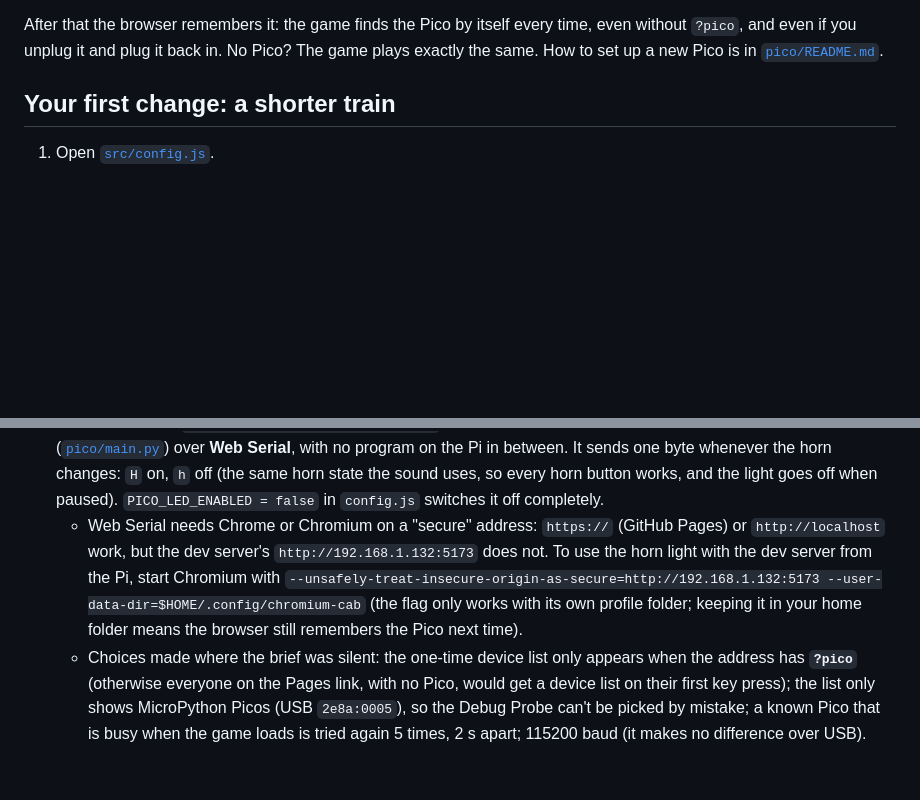
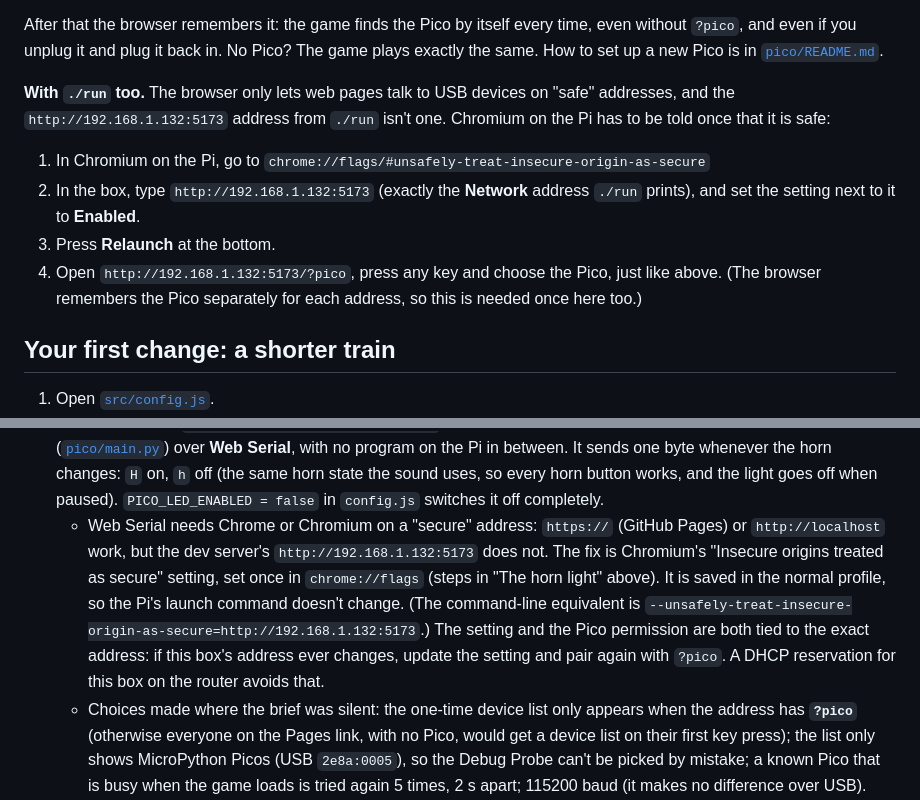
Before and after one commit to BrendanJamesLynskey/Class-47-Cab-Sim, a Markdown page: README.md, 2 parts joined by grey strips. Rendered like a GitHub page; blank space fills up the shorter version.

Commit message:
README: how to use the horn light with the dev server (chrome://flags on the Pi)
Co-Authored-By: Claude Opus 5.5 <noreply@anthropic.com>

```diff
--- a/README.md
+++ b/README.md
@@ -100,6 +100,17 @@ light whenever you sound the horn (D-pad left or right, A, or H and J on the key
 After that the browser remembers it: the game finds the Pico by itself every time, even
 without `?pico`, and even if you unplug it and plug it back in. No Pico? The game plays
 exactly the same. How to set up a new Pico is in [`pico/README.md`](pico/README.md).
+
+**With `./run` too.** The browser only lets web pages talk to USB devices on "safe" addresses,
+and the `http://192.168.1.132:5173` address from `./run` isn't one. Chromium on the Pi has to be
+told once that it is safe:
+
+1. In Chromium on the Pi, go to `chrome://flags/#unsafely-treat-insecure-origin-as-secure`
+2. In the box, type `http://192.168.1.132:5173` (exactly the **Network** address `./run` prints),
+   and set the setting next to it to **Enabled**.
+3. Press **Relaunch** at the bottom.
+4. Open `http://192.168.1.132:5173/?pico`, press any key and choose the Pico, just like above.
+   (The browser remembers the Pico separately for each address, so this is needed once here too.)
 
 ## Your first change: a shorter train
 
@@ -309,11 +320,13 @@ This sends your changes to GitHub, and the game on the internet updates a minute
   `H` on, `h` off (the same horn state the sound uses, so every horn button works, and the light
   goes off when paused). `PICO_LED_ENABLED = false` in `config.js` switches it off completely.
   - Web Serial needs Chrome or Chromium on a "secure" address: `https://` (GitHub Pages) or
-    `http://localhost` work, but the dev server's `http://192.168.1.132:5173` does not. To use the
-    horn light with the dev server from the Pi, start Chromium with
-    `--unsafely-treat-insecure-origin-as-secure=http://192.168.1.132:5173 --user-data-dir=$HOME/.config/chromium-cab`
-    (the flag only works with its own profile folder; keeping it in your home folder means the
-    browser still remembers the Pico next time).
+    `http://localhost` work, but the dev server's `http://192.168.1.132:5173` does not. The fix is
+    Chromium's "Insecure origins treated as secure" setting, set once in `chrome://flags` (steps in
+    "The horn light" above). It is saved in the normal profile, so the Pi's launch command doesn't
+    change. (The command-line equivalent is
+    `--unsafely-treat-insecure-origin-as-secure=http://192.168.1.132:5173`.) The setting and the Pico
+    permission are both tied to the exact address: if this box's address ever changes, update the
+    setting and pair again with `?pico`. A DHCP reservation for this box on the router avoids that.
   - Choices made where the brief was silent: the one-time device list only appears when the
     address has **`?pico`** (otherwise everyone on the Pages link, with no Pico, would get a device
     list on their first key press); the list only shows MicroPython Picos (USB `2e8a:0005`), so the
```
